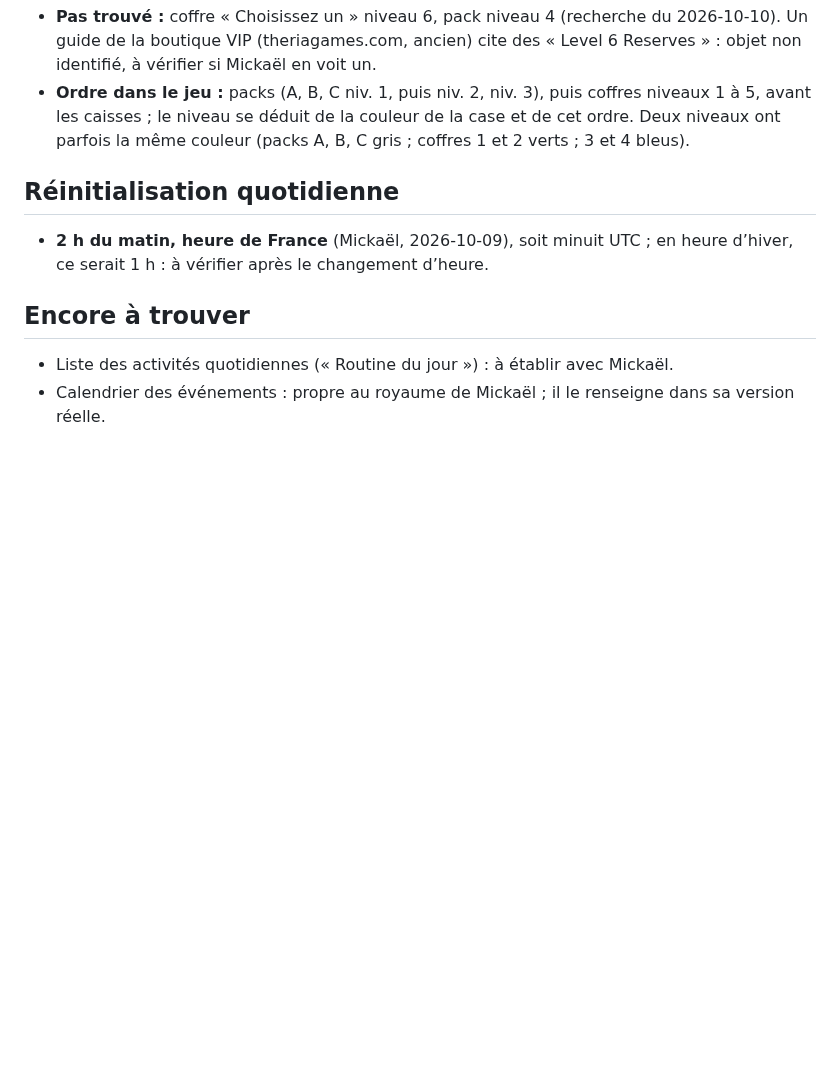
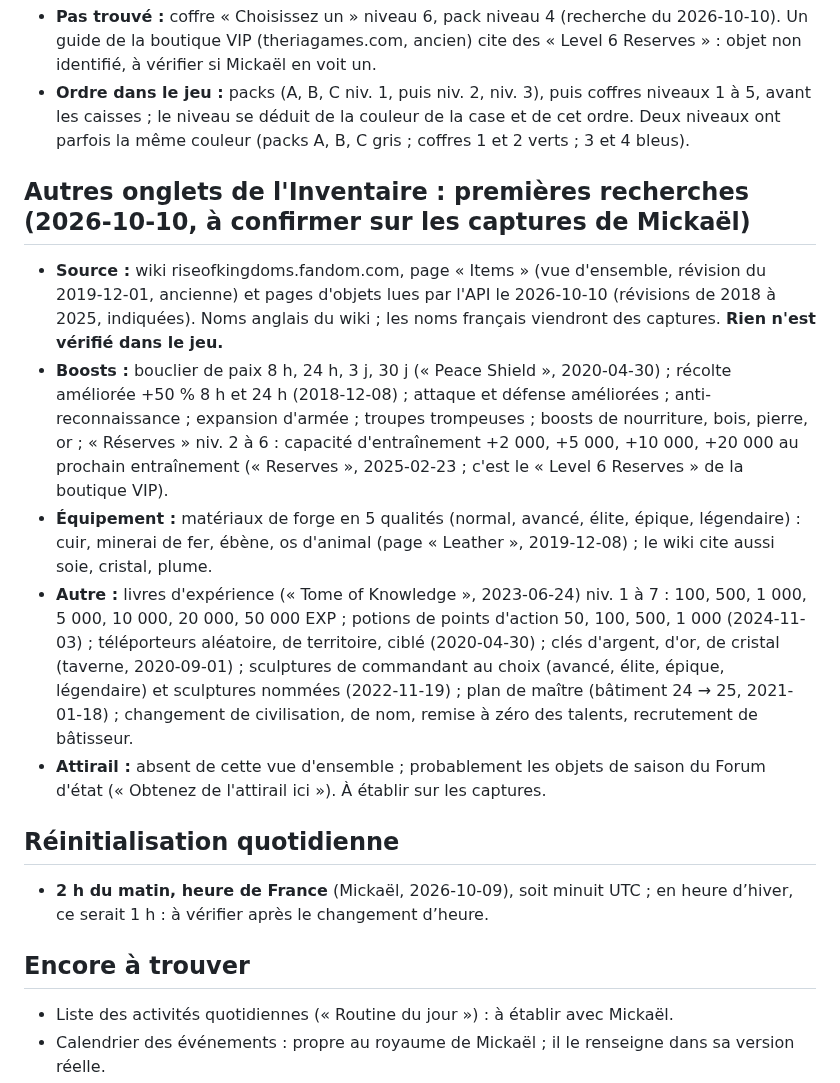
Before and after one commit to LegioFr/RoK-Companion, a Markdown page: references/donnees-jeu.md, the part around the change. Drawn GitHub-style; blank space fills up the shorter version.

Commit message:
Références : premières recherches sur les autres onglets de l'Inventaire
Co-Authored-By: Claude Opus 5.5 <noreply@anthropic.com>
Claude-Session: https://claude.ai/code/session_01WKZHxfj73xvc62bNdYjEpJ

```diff
--- a/references/donnees-jeu.md
+++ b/references/donnees-jeu.md
@@ -125,6 +125,14 @@ Règle du projet : chaque donnée a sa source et sa date ; tant qu’elle n’es
 - **Pas trouvé :** coffre « Choisissez un » niveau 6, pack niveau 4 (recherche du 2026-10-10). Un guide de la boutique VIP (theriagames.com, ancien) cite des « Level 6 Reserves » : objet non identifié, à vérifier si Mickaël en voit un.
 - **Ordre dans le jeu :** packs (A, B, C niv. 1, puis niv. 2, niv. 3), puis coffres niveaux 1 à 5, avant les caisses ; le niveau se déduit de la couleur de la case et de cet ordre. Deux niveaux ont parfois la même couleur (packs A, B, C gris ; coffres 1 et 2 verts ; 3 et 4 bleus).
 
+## Autres onglets de l'Inventaire : premières recherches (2026-10-10, à confirmer sur les captures de Mickaël)
+
+- **Source :** wiki riseofkingdoms.fandom.com, page « Items » (vue d'ensemble, révision du 2019-12-01, ancienne) et pages d'objets lues par l'API le 2026-10-10 (révisions de 2018 à 2025, indiquées). Noms anglais du wiki ; les noms français viendront des captures. **Rien n'est vérifié dans le jeu.**
+- **Boosts :** bouclier de paix 8 h, 24 h, 3 j, 30 j (« Peace Shield », 2020-04-30) ; récolte améliorée +50 % 8 h et 24 h (2018-12-08) ; attaque et défense améliorées ; anti-reconnaissance ; expansion d'armée ; troupes trompeuses ; boosts de nourriture, bois, pierre, or ; « Réserves » niv. 2 à 6 : capacité d'entraînement +2 000, +5 000, +10 000, +20 000 au prochain entraînement (« Reserves », 2025-02-23 ; c'est le « Level 6 Reserves » de la boutique VIP).
+- **Équipement :** matériaux de forge en 5 qualités (normal, avancé, élite, épique, légendaire) : cuir, minerai de fer, ébène, os d'animal (page « Leather », 2019-12-08) ; le wiki cite aussi soie, cristal, plume.
+- **Autre :** livres d'expérience (« Tome of Knowledge », 2023-06-24) niv. 1 à 7 : 100, 500, 1 000, 5 000, 10 000, 20 000, 50 000 EXP ; potions de points d'action 50, 100, 500, 1 000 (2024-11-03) ; téléporteurs aléatoire, de territoire, ciblé (2020-04-30) ; clés d'argent, d'or, de cristal (taverne, 2020-09-01) ; sculptures de commandant au choix (avancé, élite, épique, légendaire) et sculptures nommées (2022-11-19) ; plan de maître (bâtiment 24 → 25, 2021-01-18) ; changement de civilisation, de nom, remise à zéro des talents, recrutement de bâtisseur.
+- **Attirail :** absent de cette vue d'ensemble ; probablement les objets de saison du Forum d'état (« Obtenez de l'attirail ici »). À établir sur les captures.
+
 ## Réinitialisation quotidienne
 
 - **2 h du matin, heure de France** (Mickaël, 2026-10-09), soit minuit UTC ; en heure d’hiver, ce serait 1 h : à vérifier après le changement d’heure.
```
Also changed, not shown: MEMOIRE.md (+2 -0 lines).
